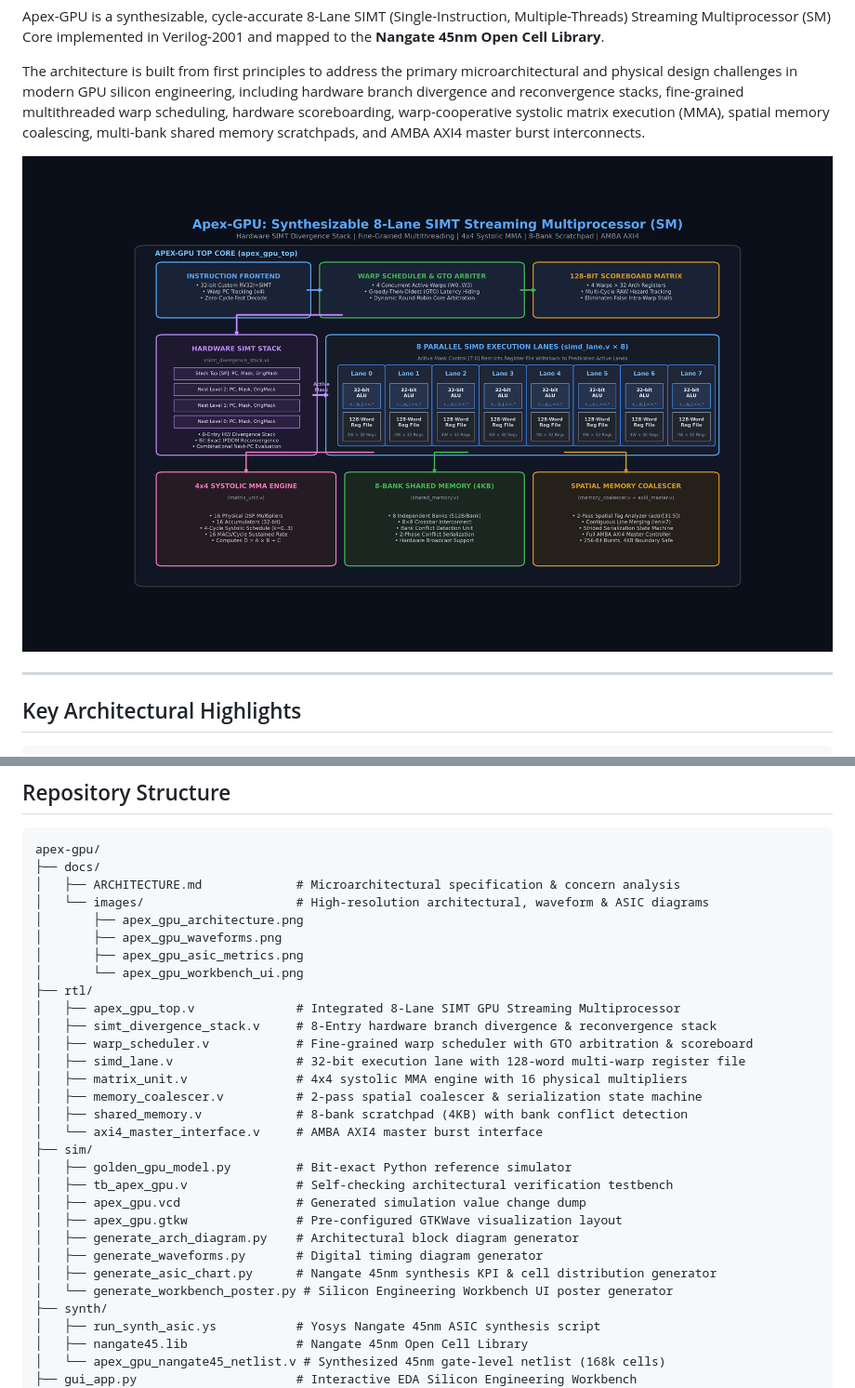
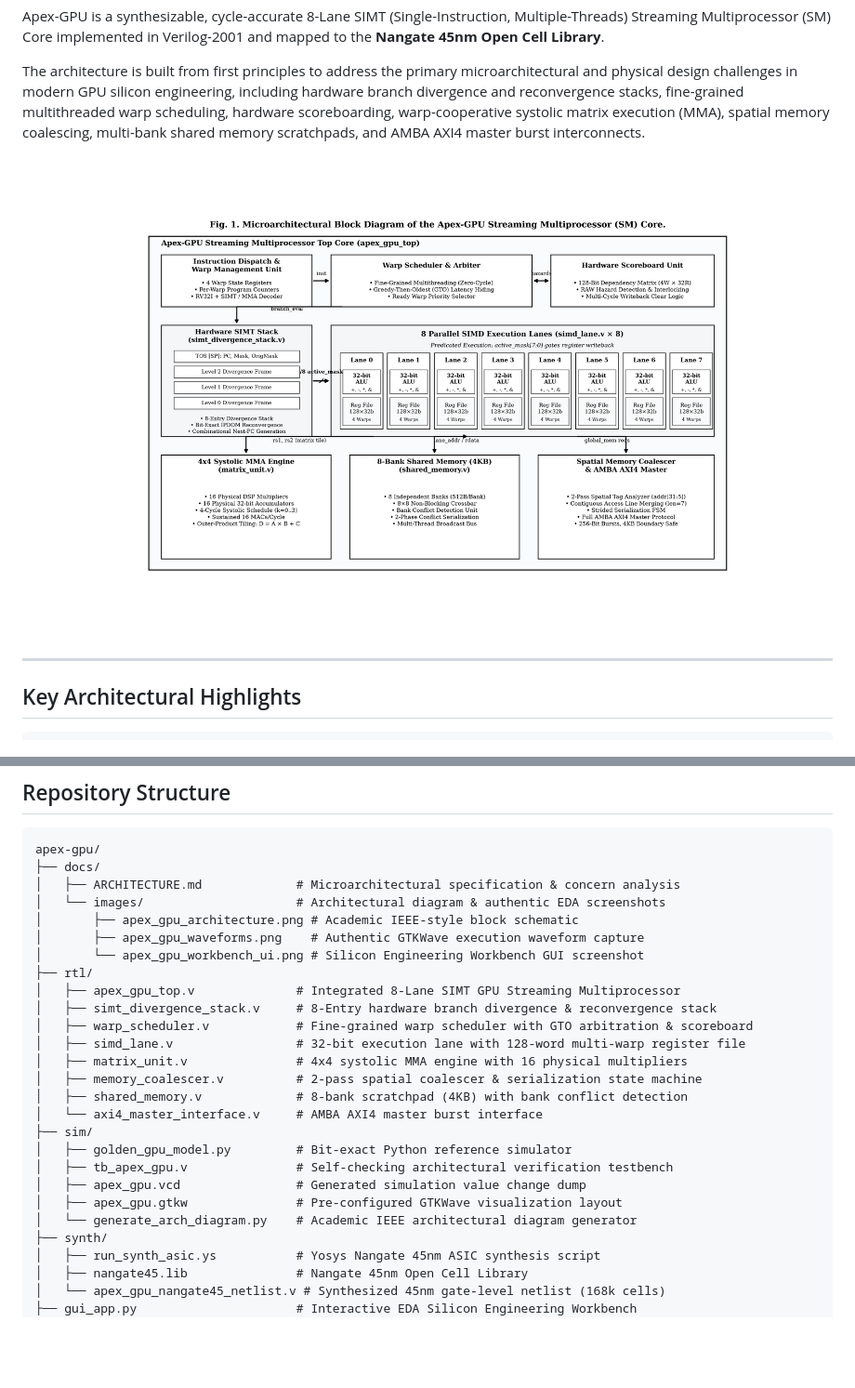
Before and after one commit to suryasenthilr/SIMT-GPU-8lane-multiprocessor, a Markdown page: README.md, 2 parts joined by grey strips. Shown at 93% size. Rendered like a GitHub page; pictures changed too: docs/images/apex_gpu_architecture.png; blank space fills up the shorter version.

Commit message:
docs: replace mockups with academic IEEE architecture schematic and authentic GTKWave & Workbench screenshots

```diff
--- a/README.md
+++ b/README.md
@@ -259,11 +255,10 @@ Launch_EDA_Workbench.bat
 apex-gpu/
 ├── docs/
 │   ├── ARCHITECTURE.md             # Microarchitectural specification & concern analysis
-│   └── images/                     # High-resolution architectural, waveform & ASIC diagrams
-│       ├── apex_gpu_architecture.png
-│       ├── apex_gpu_waveforms.png
-│       ├── apex_gpu_asic_metrics.png
-│       └── apex_gpu_workbench_ui.png
+│   └── images/                     # Architectural diagram & authentic EDA screenshots
+│       ├── apex_gpu_architecture.png # Academic IEEE-style block schematic
+│       ├── apex_gpu_waveforms.png    # Authentic GTKWave execution waveform capture
+│       └── apex_gpu_workbench_ui.png # Silicon Engineering Workbench GUI screenshot
 ├── rtl/
 │   ├── apex_gpu_top.v              # Integrated 8-Lane SIMT GPU Streaming Multiprocessor
 │   ├── simt_divergence_stack.v     # 8-Entry hardware branch divergence & reconvergence stack
@@ -278,10 +273,7 @@ apex-gpu/
 │   ├── tb_apex_gpu.v               # Self-checking architectural verification testbench
 │   ├── apex_gpu.vcd                # Generated simulation value change dump
 │   ├── apex_gpu.gtkw               # Pre-configured GTKWave visualization layout
-│   ├── generate_arch_diagram.py    # Architectural block diagram generator
-│   ├── generate_waveforms.py       # Digital timing diagram generator
-│   ├── generate_asic_chart.py      # Nangate 45nm synthesis KPI & cell distribution generator
-│   └── generate_workbench_poster.py # Silicon Engineering Workbench UI poster generator
+│   └── generate_arch_diagram.py    # Academic IEEE architectural diagram generator
 ├── synth/
 │   ├── run_synth_asic.ys           # Yosys Nangate 45nm ASIC synthesis script
 │   ├── nangate45.lib               # Nangate 45nm Open Cell Library
```
Also changed, not shown: other parts of README.md (+0 -4 lines), docs/ARCHITECTURE.md (+0 -4 lines), docs/images/apex_gpu_asic_metrics.png (deleted), docs/images/apex_gpu_waveforms.png, docs/images/apex_gpu_workbench_ui.png, 4 other files.
